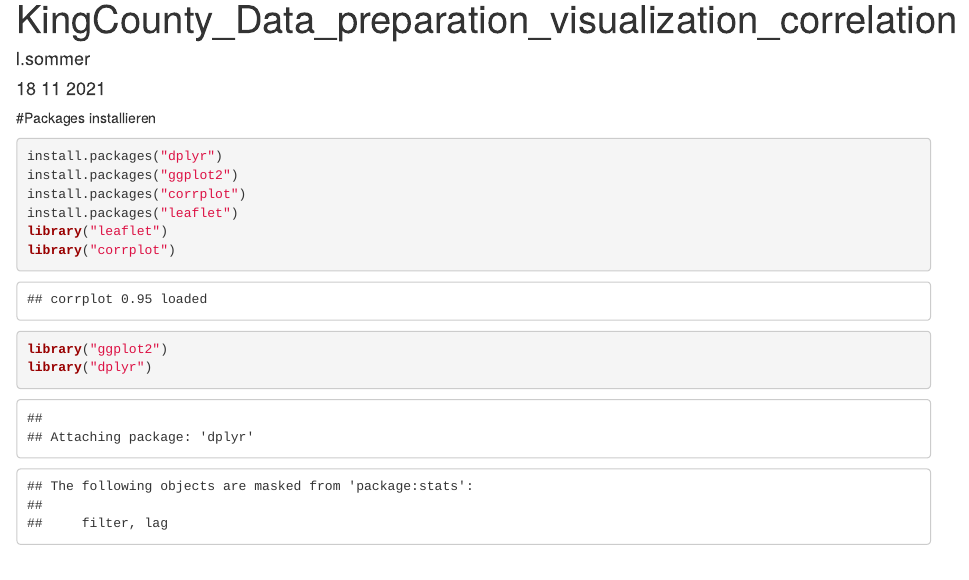
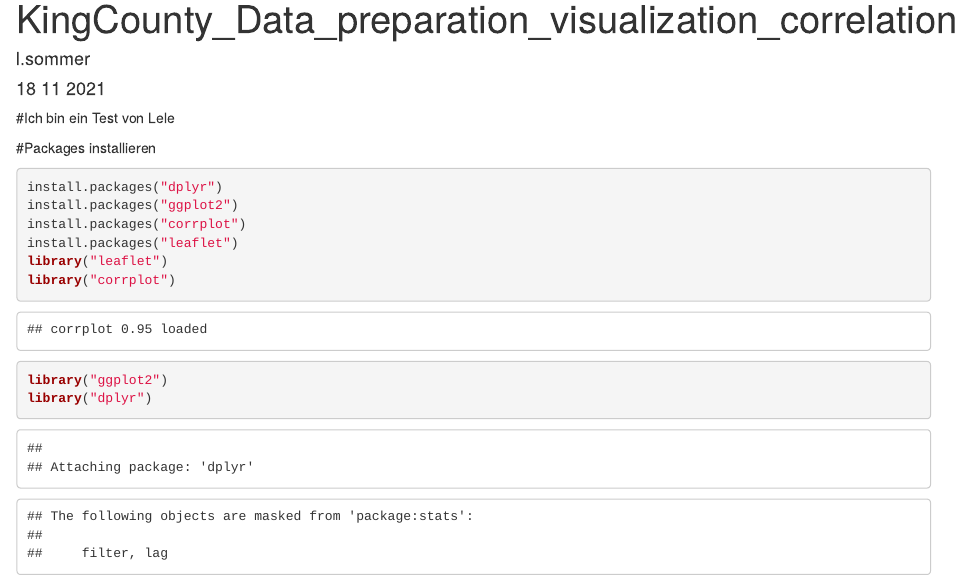
Before and after one commit to MicheleCandolfo/house_sales, an R Markdown document (KingCountySales-data-preparation.Rmd): the page in a window 1100 px wide, from its top. Rendered offline with R 4.5, knitr and Pandoc, with nearby package versions.

Commit message:
Lele Test

````diff
--- a/KingCountySales-data-preparation.Rmd
+++ b/KingCountySales-data-preparation.Rmd
@@ -8,6 +8,8 @@ output: html_document
 ```{r setup, include=FALSE}
 knitr::opts_chunk$set(echo = TRUE)
 ```
+#Ich bin ein Test von Lele
+
 
 #Packages installieren
 ```{r library}
````
